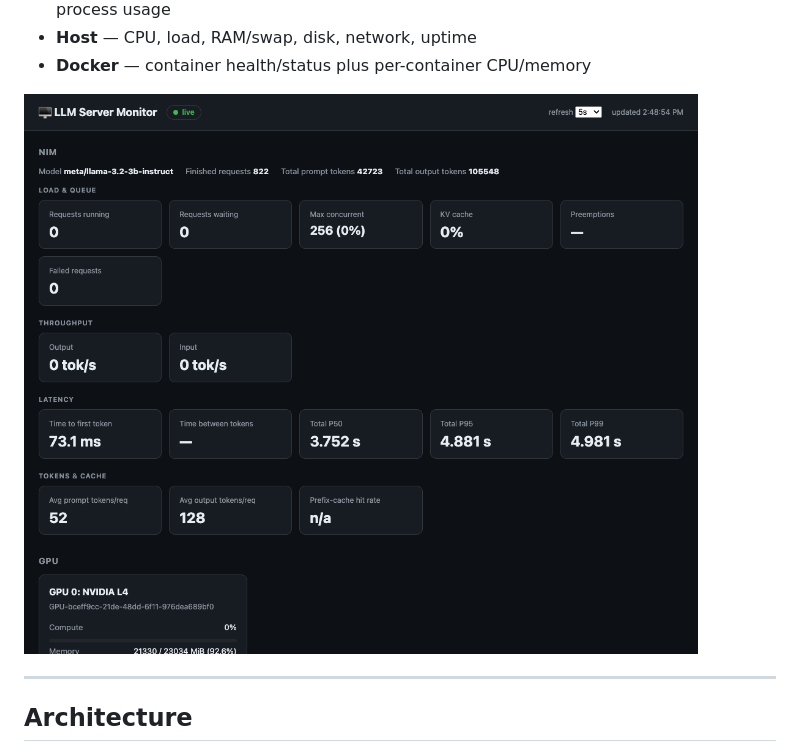
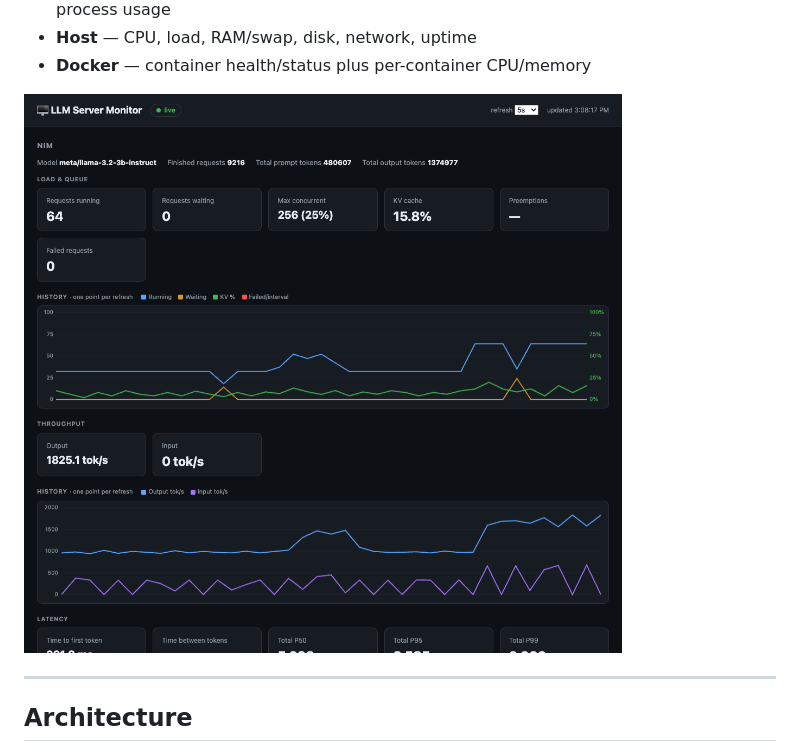
Before and after one commit to sqlshep/vllm-monitor, a Markdown page: README.md, the part around the change. Drawn GitHub-style; pictures changed too: docs/dashboard.png.

Commit message:
Refresh README screenshot to show history charts + bust image cache
The previous screenshot predated the history charts. Capture a current shot
showing both the load/queue and throughput charts, and append ?v=2 to the README
image URL so GitHub's camo cache re-fetches it.

Co-authored-by: Cursor <cursoragent@cursor.com>

```diff
--- a/README.md
+++ b/README.md
@@ -33,7 +33,7 @@ the whole thing is a couple hundred lines of Python plus a static HTML page.
 - **Host** — CPU, load, RAM/swap, disk, network, uptime
 - **Docker** — container health/status plus per-container CPU/memory
 
-![LLM Server Monitor dashboard](docs/dashboard.png)
+![LLM Server Monitor dashboard](docs/dashboard.png?v=2)
 
 ---
 
```
